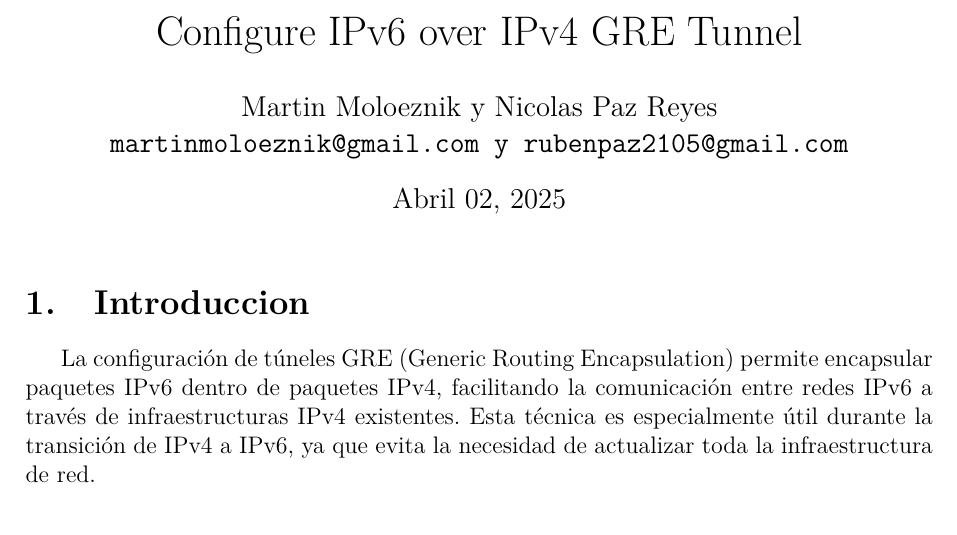
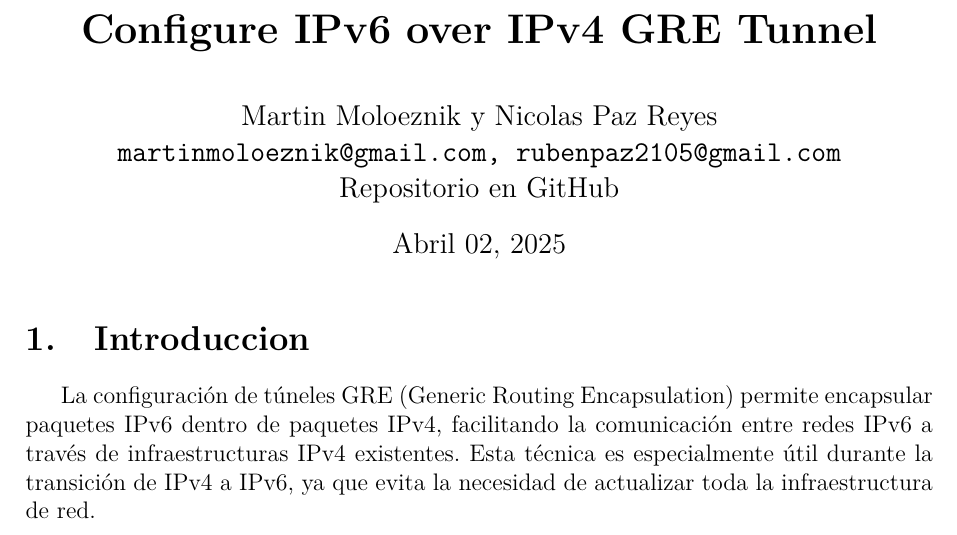
Before and after one commit to N1C0-P4Z/IPv6-over-IPv4-GRE-Tunnels, a LaTeX document (informe.tex): part of page 1 of 4, cut so that both start at the same text. Compiled offline with pdfLaTeX.

Commit message:
cambios finales, titulo correcto

```diff
--- a/informe.tex
+++ b/informe.tex
@@ -15,8 +15,16 @@
 % Configuración de encabezado y pie de página
 \pagestyle{fancy}
 
-\title{Configure IPv6 over IPv4 GRE Tunnel}
-\author{Martin Moloeznik y Nicolas Paz Reyes\\ \texttt{martinmoloeznik@gmail.com y rubenpaz2105@gmail.com}}
+\title{\textbf{Configure IPv6 over IPv4 GRE Tunnel}}
+
+\author{
+    \begin{tabular}{c}
+        Martin Moloeznik y Nicolas Paz Reyes \\
+        \texttt{martinmoloeznik@gmail.com, rubenpaz2105@gmail.com} \\
+        \href{https://github.com/N1C0-P4Z/IPv6-over-IPv4-GRE-Tunnels}{Repositorio en GitHub}
+    \end{tabular}
+}
+
 \date{Abril 02, 2025}
 
 \begin{document}
```
Also changed, not shown: informe.pdf, 5 other files.
